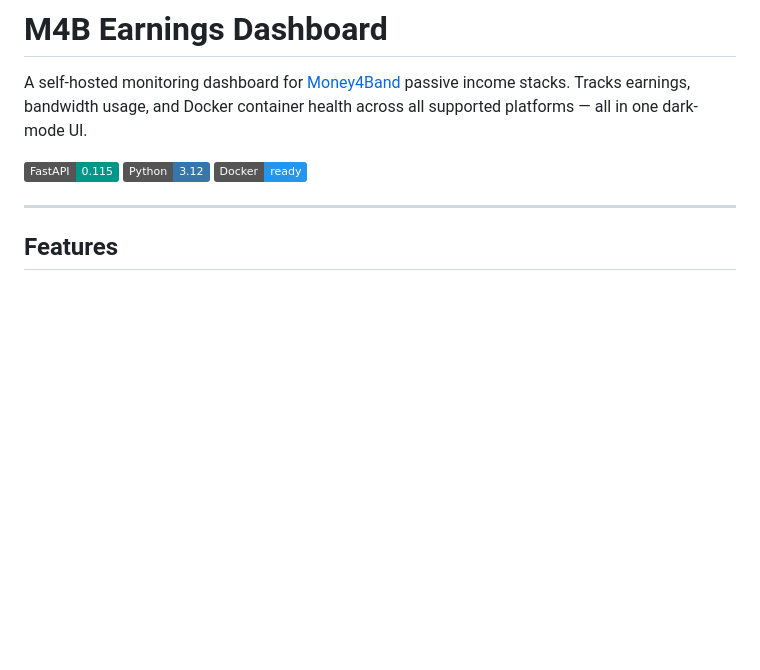
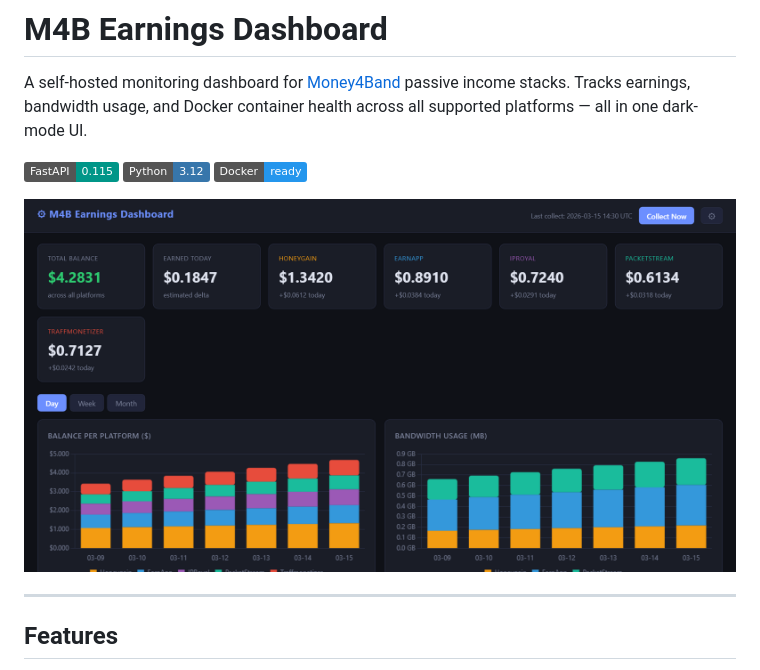
Before and after one commit to corveck79/m4b-dashboard, a Markdown page: README.md, the part around the change. Rendered like a GitHub page; pictures changed too: docs/screenshot.png (added); badges without logos; blank space fills up the shorter version.

Commit message:
docs: voeg screenshot toe aan README
Co-Authored-By: Claude Sonnet 4.6 <noreply@anthropic.com>

```diff
--- a/README.md
+++ b/README.md
@@ -3,6 +3,8 @@
 A self-hosted monitoring dashboard for [Money4Band](https://github.com/MRColorR/money4band) passive income stacks. Tracks earnings, bandwidth usage, and Docker container health across all supported platforms — all in one dark-mode UI.
 
 ![Dashboard preview](https://img.shields.io/badge/FastAPI-0.115-009688?style=flat&logo=fastapi) ![Python](https://img.shields.io/badge/Python-3.12-3776AB?style=flat&logo=python) ![Docker](https://img.shields.io/badge/Docker-ready-2496ED?style=flat&logo=docker)
+
+![Screenshot](docs/screenshot.png)
 
 ---
 
```
